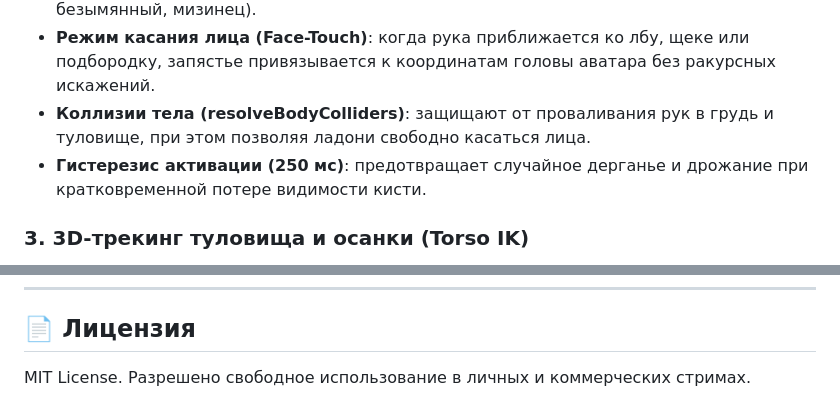
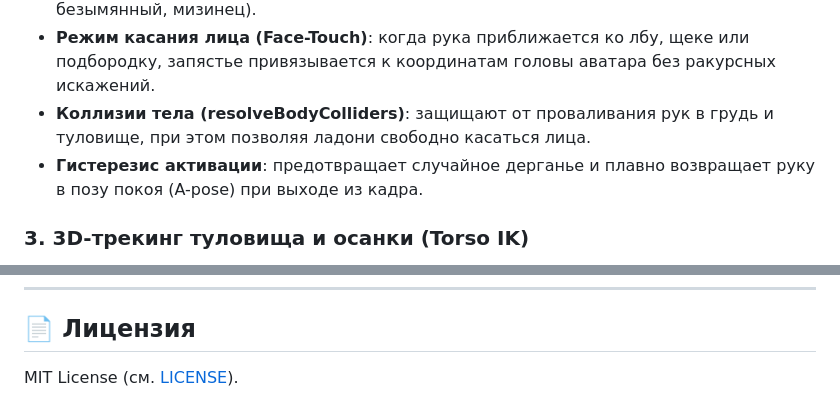
Before and after one commit to ydjdydjfbfuduxbxiehsjd-source/vtuber-studio, a Markdown page: README.md, 2 parts joined by grey strips. Drawn GitHub-style.

```diff
--- a/README.md
+++ b/README.md
@@ -44,7 +87,7 @@
 * **Полный раздельный трекинг 21 сустава кисти** (большой, указательный, средний, безымянный, мизинец).
 * **Режим касания лица (Face-Touch)**: когда рука приближается ко лбу, щеке или подбородку, запястье привязывается к координатам головы аватара без ракурсных искажений.
 * **Коллизии тела (resolveBodyColliders)**: защищают от проваливания рук в грудь и туловище, при этом позволяя ладони свободно касаться лица.
-* **Гистерезис активации (250 мс)**: предотвращает случайное дерганье и дрожание при кратковременной потере видимости кисти.
+* **Гистерезис активации**: предотвращает случайное дерганье и плавно возвращает руку в позу покоя (A-pose) при выходе из кадра.
 
 ### 3. 3D-трекинг туловища и осанки (Torso IK)
 * Наклон плеч (Roll), повороты корпуса (Yaw), наклоны вперед/назад (Pitch) и смещения центра масс (Sway).
@@ -83,4 +126,4 @@
 
 ## 📄 Лицензия
 
-MIT License. Разрешено свободное использование в личных и коммерческих стримах.
+MIT License (см. [LICENSE](LICENSE)).
```
Also changed, not shown: other parts of README.md (+53 -10 lines), README.en.md (added, +96 -0 lines).
